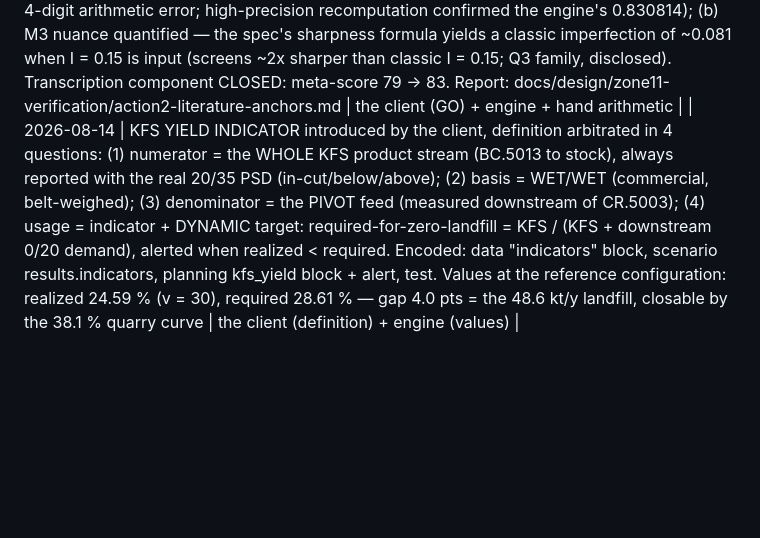
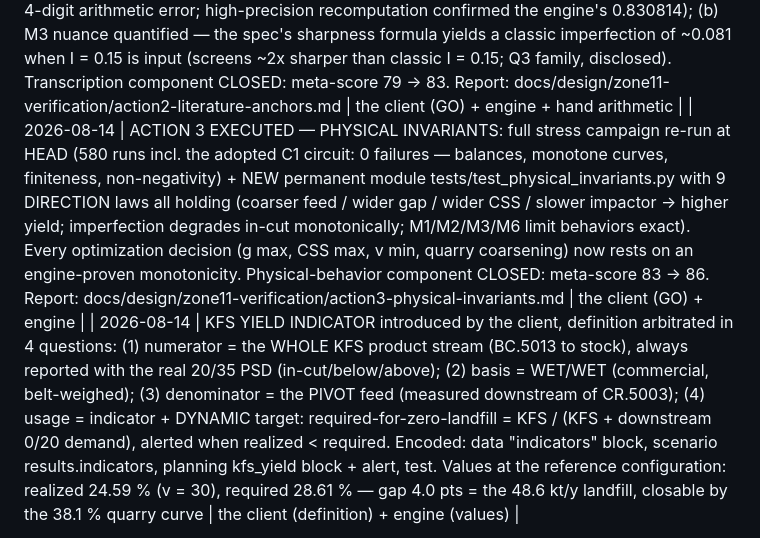
Before and after one commit to PhilMARECHAL/noezys, a Markdown page: wankoe-python-model/docs/spec-conformity-matrix.md, the part around the change. GitHub-like rendering; blank space fills up the shorter version.

Commit message:
Log action 3 in the decision register
Co-Authored-By: Claude Fable 5 <noreply@anthropic.com>
Claude-Session: https://claude.ai/code/session_01KPr3MWsKS1tFJQMhbKPcg3

```diff
--- a/wankoe-python-model/docs/spec-conformity-matrix.md
+++ b/wankoe-python-model/docs/spec-conformity-matrix.md
@@ -204,6 +204,7 @@ delegated or expert-proposed; expert proposals await his ratification.
 | 2026-08-14 | ZONE-1 ACTION ANALYSIS (client question: produce 85 kt KFS with JUST the 0/20 the downstream needs). Structural finding: KFS and 0/20 are co-products; 45.5 % of the measured feed is already < 20 mm at the inlet (fatally 0/20); g and CSS sit at their machine maxima. Engine-quantified levers: (a) v 35 -> 30 m/s (last settings headroom) ADOPTED by the client — landfill 58.4 -> 48.6 kt/y, KFS envelope compliant (in-cut 85.4 %); (b) QUARRY TARGET CURVE RECOMPUTED on the C1+2C balance: 38.1 % < 20 mm at the zone-1 inlet = exact zero-landfill balance (0/20 produced 211.8 kt = downstream demand; zone 1.1 at 61.8 %) — supersedes the obsolete 41 % target computed on the as-built demand; margin strategy (which side of the balance to lean) = separate operating decision, noting that coarser than 38 % starves 0/20 and forces KFS overproduction to stock; (c) grits sales toward 69.3 kt remains the commercial lever. Quarry-curve ADOPTION still pending the client | the client (v=30) + engine (analysis) |
 | 2026-08-14 | INTERNAL CONFIDENCE PROGRAM zone 1.1 (client order: internal actions only, one at a time, quantified gains). Doubt budget decomposed from the IAP meta-score 74 % (implementation 5 / transcription 4 / physical behavior 3 / numerics 2 / naked [H] point-figure 8 / feed representativeness 4). ACTION 1 EXECUTED — INDEPENDENT RECALCULATION, blind protocol (agent forbidden src/tests/reference; docs + JSON only; stdlib script scripts/verify_zone11_independent.py): PASS — 25 scalars + full 29-point KFS curve concordant (worst dev < 5e-3 = display rounding), old-settings replay reproduces the issued calc document exactly, 16 recorded assumptions all landed on the documented conventions. Implementation component CLOSED: meta-score 74 -> 79. Report: docs/design/zone11-verification/action1-independent-recalculation.md | the client (GO) + independent verification agent |
 | 2026-08-14 | ACTION 2 EXECUTED — LITERATURE ANCHORS (permanent module tests/test_literature_anchors.py, every expected value = hand arithmetic with cited source): 7/7 PASS — Bond worked case exact to 1e-5; Ecs = v²/7200 proven an EXACT physics identity; JKMRC t10 exact; logistic partition quartiles analytic and reproduced; VSMA effective capacity within 5 % of the published Factor-A values; truncated RR hand value exact. Findings disclosed: (a) the engine CORRECTED THE CHECKER once (M1 first hand value 0.830783 was 4-digit arithmetic error; high-precision recomputation confirmed the engine's 0.830814); (b) M3 nuance quantified — the spec's sharpness formula yields a classic imperfection of ~0.081 when I = 0.15 is input (screens ~2x sharper than classic I = 0.15; Q3 family, disclosed). Transcription component CLOSED: meta-score 79 -> 83. Report: docs/design/zone11-verification/action2-literature-anchors.md | the client (GO) + engine + hand arithmetic |
+| 2026-08-14 | ACTION 3 EXECUTED — PHYSICAL INVARIANTS: full stress campaign re-run at HEAD (580 runs incl. the adopted C1 circuit: 0 failures — balances, monotone curves, finiteness, non-negativity) + NEW permanent module tests/test_physical_invariants.py with 9 DIRECTION laws all holding (coarser feed / wider gap / wider CSS / slower impactor -> higher yield; imperfection degrades in-cut monotonically; M1/M2/M3/M6 limit behaviors exact). Every optimization decision (g max, CSS max, v min, quarry coarsening) now rests on an engine-proven monotonicity. Physical-behavior component CLOSED: meta-score 83 -> 86. Report: docs/design/zone11-verification/action3-physical-invariants.md | the client (GO) + engine |
 | 2026-08-14 | KFS YIELD INDICATOR introduced by the client, definition arbitrated in 4 questions: (1) numerator = the WHOLE KFS product stream (BC.5013 to stock), always reported with the real 20/35 PSD (in-cut/below/above); (2) basis = WET/WET (commercial, belt-weighed); (3) denominator = the PIVOT feed (measured downstream of CR.5003); (4) usage = indicator + DYNAMIC target: required-for-zero-landfill = KFS / (KFS + downstream 0/20 demand), alerted when realized < required. Encoded: data "indicators" block, scenario results.indicators, planning kfs_yield block + alert, test. Values at the reference configuration: realized 24.59 % (v = 30), required 28.61 % — gap 4.0 pts = the 48.6 kt/y landfill, closable by the 38.1 % quarry curve | the client (definition) + engine (values) |
 
 - **A number changes** (setting, tolerance, target, hours): edit
```
